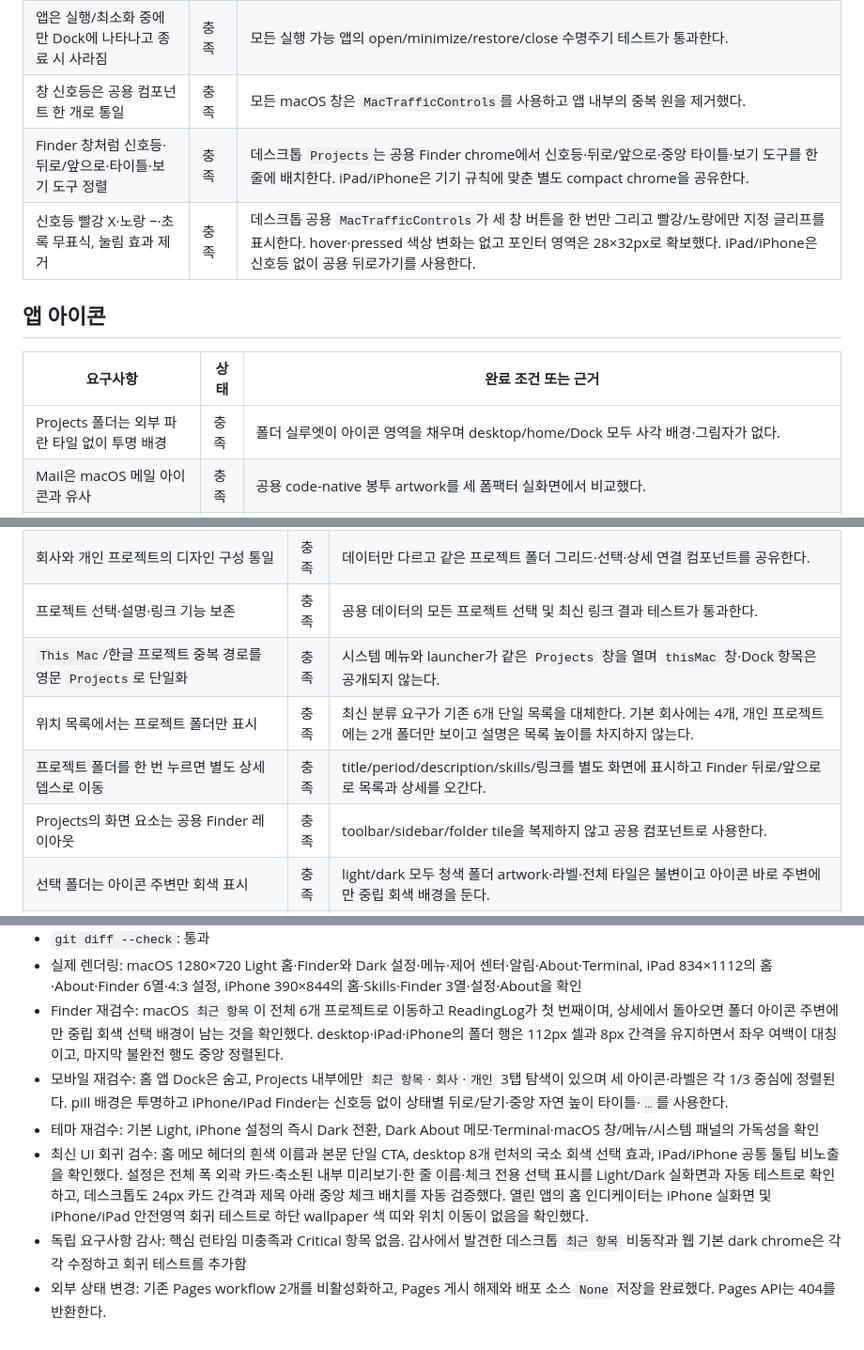
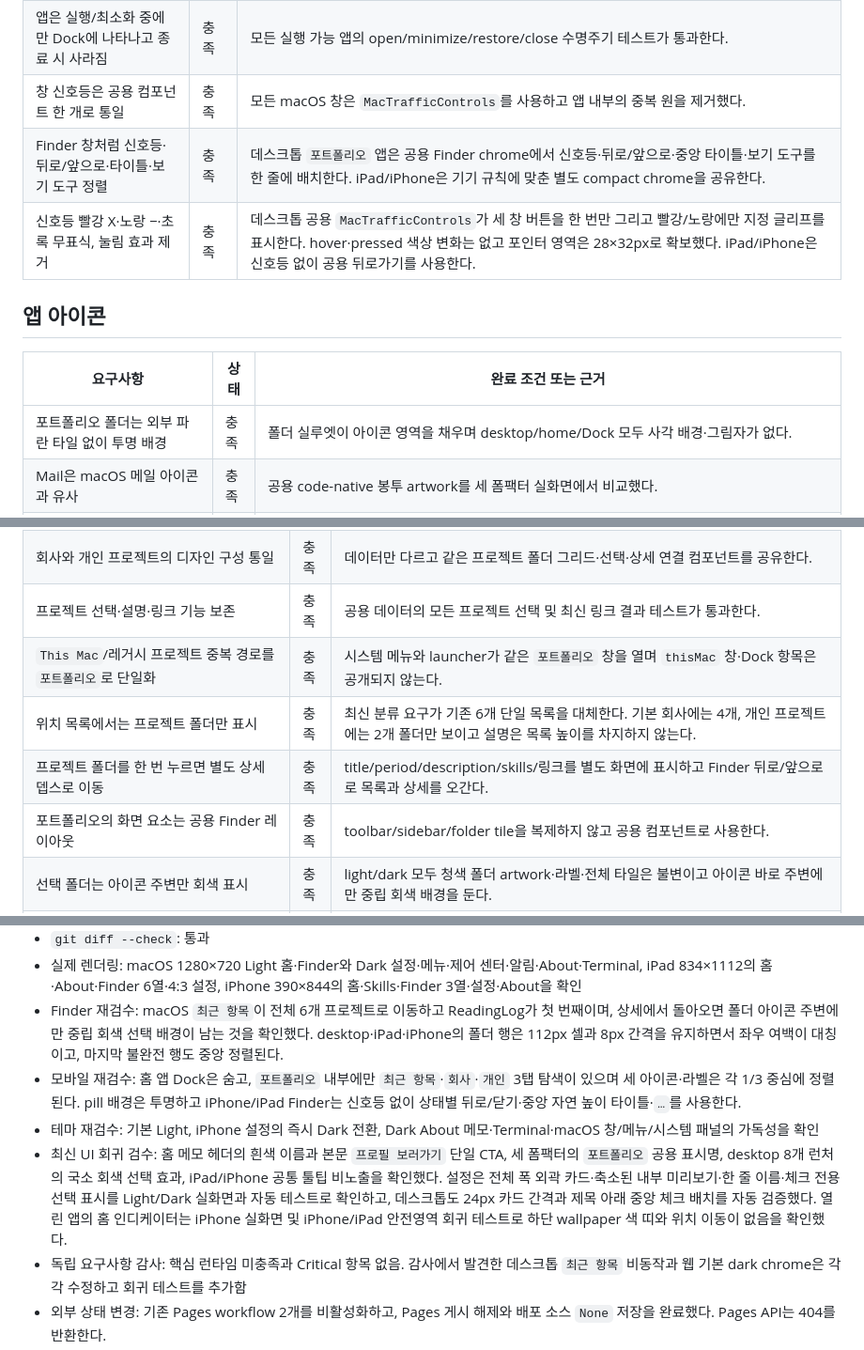
Before and after one commit to hesu-dev/portfolio_hesu, a Markdown page: docs/plans/2026-09-03-portfolio-requirements-checklist.md, 3 parts joined by grey strips. Shown at 94% size. Rendered like a GitHub page.

```diff
--- a/docs/plans/2026-09-03-portfolio-requirements-checklist.md
+++ b/docs/plans/2026-09-03-portfolio-requirements-checklist.md
@@ -34,14 +34,14 @@
 | Dock은 무테·유백색·추가 30%p 투명 | 충족 | border 없이 surface alpha `0.48`을 사용하며 데스크톱 실화면에서 확인했다. |
 | 앱은 실행/최소화 중에만 Dock에 나타나고 종료 시 사라짐 | 충족 | 모든 실행 가능 앱의 open/minimize/restore/close 수명주기 테스트가 통과한다. |
 | 창 신호등은 공용 컴포넌트 한 개로 통일 | 충족 | 모든 macOS 창은 `MacTrafficControls`를 사용하고 앱 내부의 중복 원을 제거했다. |
-| Finder 창처럼 신호등·뒤로/앞으로·타이틀·보기 도구 정렬 | 충족 | 데스크톱 `Projects`는 공용 Finder chrome에서 신호등·뒤로/앞으로·중앙 타이틀·보기 도구를 한 줄에 배치한다. iPad/iPhone은 기기 규칙에 맞춘 별도 compact chrome을 공유한다. |
+| Finder 창처럼 신호등·뒤로/앞으로·타이틀·보기 도구 정렬 | 충족 | 데스크톱 `포트폴리오` 앱은 공용 Finder chrome에서 신호등·뒤로/앞으로·중앙 타이틀·보기 도구를 한 줄에 배치한다. iPad/iPhone은 기기 규칙에 맞춘 별도 compact chrome을 공유한다. |
 | 신호등 빨강 X·노랑 −·초록 무표식, 눌림 효과 제거 | 충족 | 데스크톱 공용 `MacTrafficControls`가 세 창 버튼을 한 번만 그리고 빨강/노랑에만 지정 글리프를 표시한다. hover·pressed 색상 변화는 없고 포인터 영역은 28×32px로 확보했다. iPad/iPhone은 신호등 없이 공용 뒤로가기를 사용한다. |
 
 ## 앱 아이콘
 
 | 요구사항 | 상태 | 완료 조건 또는 근거 |
 |---|---|---|
-| Projects 폴더는 외부 파란 타일 없이 투명 배경 | 충족 | 폴더 실루엣이 아이콘 영역을 채우며 desktop/home/Dock 모두 사각 배경·그림자가 없다. |
+| 포트폴리오 폴더는 외부 파란 타일 없이 투명 배경 | 충족 | 폴더 실루엣이 아이콘 영역을 채우며 desktop/home/Dock 모두 사각 배경·그림자가 없다. |
 | Mail은 macOS 메일 아이콘과 유사 | 충족 | 공용 code-native 봉투 artwork를 세 폼팩터 실화면에서 비교했다. |
 | About은 Finder 아이콘과 유사 | 충족 | 공용 Finder 얼굴 artwork를 세 폼팩터 실화면에서 비교했다. |
 | Terminal 내부 화면이 아이콘 전체를 채움 | 충족 | 검은 화면이 둥근 타일 가장자리까지 이어지는 것을 테스트와 실화면으로 확인했다. |
@@ -78,10 +78,10 @@
 | 기존 프로젝트를 회사 4개·개인 2개로 분류 | 충족 | Blue Mentor·IRIS·AI-Bver·HiddenTag는 회사, ReadingLog·PersonaChat은 개인 프로젝트로 표시하며 미분류 신규 데이터는 내부 회사 분류로 안전하게 기본 처리한다. 개인 목록은 ReadingLog를 첫 번째로 둔다. |
 | 회사와 개인 프로젝트의 디자인 구성 통일 | 충족 | 데이터만 다르고 같은 프로젝트 폴더 그리드·선택·상세 연결 컴포넌트를 공유한다. |
 | 프로젝트 선택·설명·링크 기능 보존 | 충족 | 공용 데이터의 모든 프로젝트 선택 및 최신 링크 결과 테스트가 통과한다. |
-| `This Mac`/한글 프로젝트 중복 경로를 영문 `Projects`로 단일화 | 충족 | 시스템 메뉴와 launcher가 같은 `Projects` 창을 열며 `thisMac` 창·Dock 항목은 공개되지 않는다. |
+| `This Mac`/레거시 프로젝트 중복 경로를 `포트폴리오`로 단일화 | 충족 | 시스템 메뉴와 launcher가 같은 `포트폴리오` 창을 열며 `thisMac` 창·Dock 항목은 공개되지 않는다. |
 | 위치 목록에서는 프로젝트 폴더만 표시 | 충족 | 최신 분류 요구가 기존 6개 단일 목록을 대체한다. 기본 회사에는 4개, 개인 프로젝트에는 2개 폴더만 보이고 설명은 목록 높이를 차지하지 않는다. |
 | 프로젝트 폴더를 한 번 누르면 별도 상세 뎁스로 이동 | 충족 | title/period/description/skills/링크를 별도 화면에 표시하고 Finder 뒤로/앞으로로 목록과 상세를 오간다. |
-| Projects의 화면 요소는 공용 Finder 레이아웃 | 충족 | toolbar/sidebar/folder tile을 복제하지 않고 공용 컴포넌트로 사용한다. |
+| 포트폴리오의 화면 요소는 공용 Finder 레이아웃 | 충족 | toolbar/sidebar/folder tile을 복제하지 않고 공용 컴포넌트로 사용한다. |
 | 선택 폴더는 아이콘 주변만 회색 표시 | 충족 | light/dark 모두 청색 폴더 artwork·라벨·전체 타일은 불변이고 아이콘 바로 주변에만 중립 회색 배경을 둔다. |
 | 긴 폴더 이름은 정해진 폭 안에서 개행하고 정렬 유지 | 충족 | 항목 수와 무관하게 사용 가능한 열 수로 Finder 타일 폭을 고정하고 이름을 최대 두 줄 ellipsis로 제한한다. iPad 개인 프로젝트에서도 PersonaChat이 두 줄로 개행된다. |
 | 프로젝트 6개 이상을 누락 없이 표시하고 좁은 화면에서도 정렬 유지 | 충족 | 최근 항목은 6개 프로젝트를 모두 표시하고 회사·개인은 분류된 전체 항목을 다중 행 스크롤 그리드로 표시한다. 설명은 상세 뎁스로 분리돼 목록 높이를 잠식하지 않는다. |
@@ -171,9 +171,9 @@
 - `git diff --check`: 통과
 - 실제 렌더링: macOS 1280×720 Light 홈·Finder와 Dark 설정·메뉴·제어 센터·알림·About·Terminal, iPad 834×1112의 홈·About·Finder 6열·4:3 설정, iPhone 390×844의 홈·Skills·Finder 3열·설정·About을 확인
 - Finder 재검수: macOS `최근 항목`이 전체 6개 프로젝트로 이동하고 ReadingLog가 첫 번째이며, 상세에서 돌아오면 폴더 아이콘 주변에만 중립 회색 선택 배경이 남는 것을 확인했다. desktop·iPad·iPhone의 폴더 행은 112px 셀과 8px 간격을 유지하면서 좌우 여백이 대칭이고, 마지막 불완전 행도 중앙 정렬된다.
-- 모바일 재검수: 홈 앱 Dock은 숨고, Projects 내부에만 `최근 항목`·`회사`·`개인` 3탭 탐색이 있으며 세 아이콘·라벨은 각 1/3 중심에 정렬된다. pill 배경은 투명하고 iPhone/iPad Finder는 신호등 없이 상태별 뒤로/닫기·중앙 자연 높이 타이틀·`…`를 사용한다.
+- 모바일 재검수: 홈 앱 Dock은 숨고, `포트폴리오` 내부에만 `최근 항목`·`회사`·`개인` 3탭 탐색이 있으며 세 아이콘·라벨은 각 1/3 중심에 정렬된다. pill 배경은 투명하고 iPhone/iPad Finder는 신호등 없이 상태별 뒤로/닫기·중앙 자연 높이 타이틀·`…`를 사용한다.
 - 테마 재검수: 기본 Light, iPhone 설정의 즉시 Dark 전환, Dark About 메모·Terminal·macOS 창/메뉴/시스템 패널의 가독성을 확인
-- 최신 UI 회귀 검수: 홈 메모 헤더의 흰색 이름과 본문 단일 CTA, desktop 8개 런처의 국소 회색 선택 효과, iPad/iPhone 공통 툴팁 비노출을 확인했다. 설정은 전체 폭 외곽 카드·축소된 내부 미리보기·한 줄 이름·체크 전용 선택 표시를 Light/Dark 실화면과 자동 테스트로 확인하고, 데스크톱도 24px 카드 간격과 제목 아래 중앙 체크 배치를 자동 검증했다. 열린 앱의 홈 인디케이터는 iPhone 실화면 및 iPhone/iPad 안전영역 회귀 테스트로 하단 wallpaper 색 띠와 위치 이동이 없음을 확인했다.
+- 최신 UI 회귀 검수: 홈 메모 헤더의 흰색 이름과 본문 `프로필 보러가기` 단일 CTA, 세 폼팩터의 `포트폴리오` 공용 표시명, desktop 8개 런처의 국소 회색 선택 효과, iPad/iPhone 공통 툴팁 비노출을 확인했다. 설정은 전체 폭 외곽 카드·축소된 내부 미리보기·한 줄 이름·체크 전용 선택 표시를 Light/Dark 실화면과 자동 테스트로 확인하고, 데스크톱도 24px 카드 간격과 제목 아래 중앙 체크 배치를 자동 검증했다. 열린 앱의 홈 인디케이터는 iPhone 실화면 및 iPhone/iPad 안전영역 회귀 테스트로 하단 wallpaper 색 띠와 위치 이동이 없음을 확인했다.
 - 독립 요구사항 감사: 핵심 런타임 미충족과 Critical 항목 없음. 감사에서 발견한 데스크톱 `최근 항목` 비동작과 웹 기본 dark chrome은 각각 수정하고 회귀 테스트를 추가함
 - 외부 상태 변경: 기존 Pages workflow 2개를 비활성화하고, Pages 게시 해제와 배포 소스 `None` 저장을 완료했다. Pages API는 404를 반환한다.
 - 원격 `gh-pages` 브랜치를 삭제해 기존 저장소에서 자동 재게시될 경로를 제거했다.
```
Also changed, not shown: other parts of docs/plans/2026-09-03-portfolio-requirements-checklist.md (+10 -10 lines).
